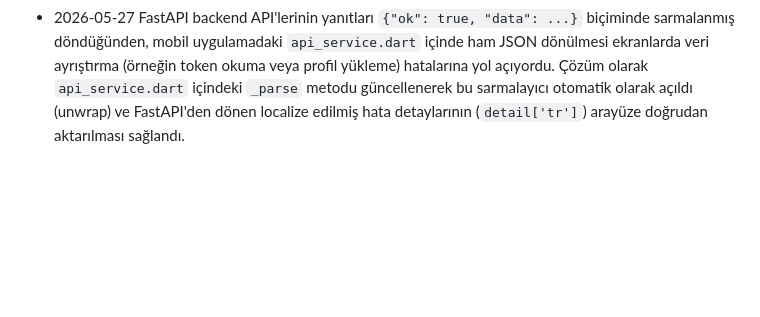
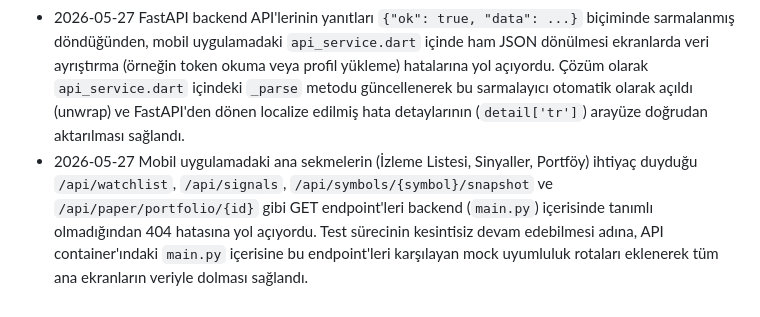
Before and after one commit to ENESAKT/trading-backtest-platform, a Markdown page: ogrenilenler.md, the part around the change. Drawn GitHub-style; blank space fills up the shorter version.

Commit message:
docs: ogrenilenler.md backend mock api rotaları ile güncellendi

```diff
--- a/ogrenilenler.md
+++ b/ogrenilenler.md
@@ -30,3 +30,4 @@
 - 2026-05-27 Flutter SDK güncellemelerinde `CardTheme(...)` doğrudan `ThemeData.copyWith(cardTheme:)` parametresine geçirilemez; yeni API `CardThemeData(...)` tipini bekler. Aynı pattern `NavigationBarThemeData` gibi diğer theme sınıfları için de geçerlidir.
 - 2026-05-27 Yerel test ortamındaki Docker MySQL veritabanında (`piyasapilot` db'si) `users` tablosu boş olduğundan, mobil uygulamada test kullanıcısıyla giriş yaparken 401 (Email veya şifre hatalı) hatası alınıyordu. Veritabanına doğrudan Argon2 şifre hash'i ile `enes0671aktas@gmail.com` test kullanıcısı eklenerek login sorunu çözüldü.
 - 2026-05-27 FastAPI backend API'lerinin yanıtları `{"ok": true, "data": ...}` biçiminde sarmalanmış döndüğünden, mobil uygulamadaki `api_service.dart` içinde ham JSON dönülmesi ekranlarda veri ayrıştırma (örneğin token okuma veya profil yükleme) hatalarına yol açıyordu. Çözüm olarak `api_service.dart` içindeki `_parse` metodu güncellenerek bu sarmalayıcı otomatik olarak açıldı (unwrap) ve FastAPI'den dönen localize edilmiş hata detaylarının (`detail['tr']`) arayüze doğrudan aktarılması sağlandı.
+- 2026-05-27 Mobil uygulamadaki ana sekmelerin (İzleme Listesi, Sinyaller, Portföy) ihtiyaç duyduğu `/api/watchlist`, `/api/signals`, `/api/symbols/{symbol}/snapshot` ve `/api/paper/portfolio/{id}` gibi GET endpoint'leri backend (`main.py`) içerisinde tanımlı olmadığından 404 hatasına yol açıyordu. Test sürecinin kesintisiz devam edebilmesi adına, API container'ındaki `main.py` içerisine bu endpoint'leri karşılayan mock uyumluluk rotaları eklenerek tüm ana ekranların veriyle dolması sağlandı.
```
